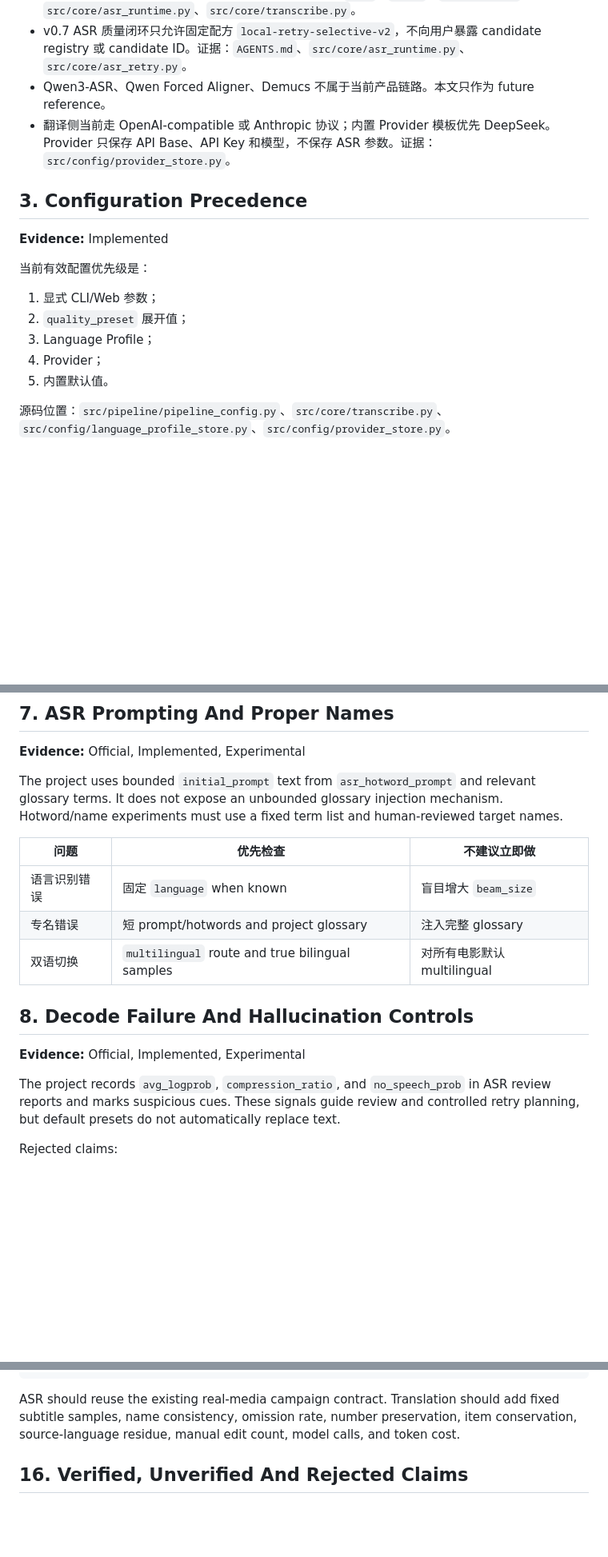
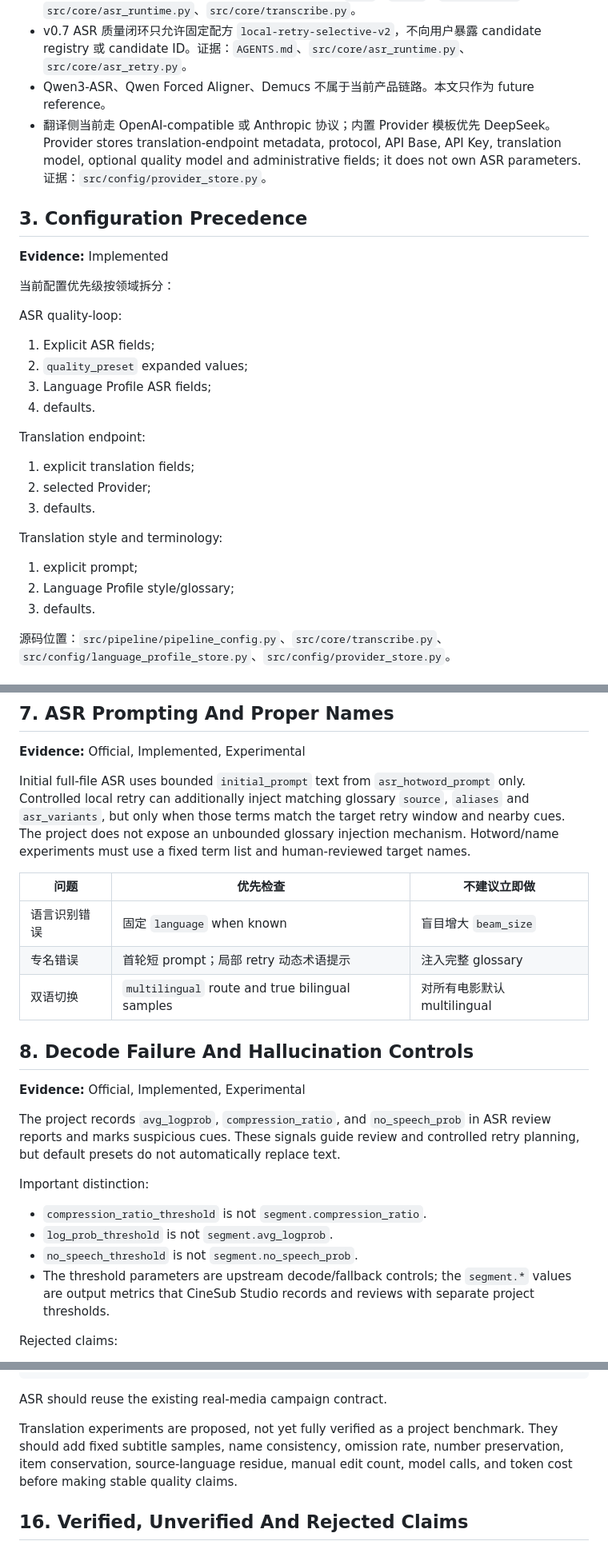
Before and after one commit to dlam12138/cinesub-studio, a Markdown page: docs/model_tuning_reference.md, 3 parts joined by grey strips. Shown at 80% size. Drawn GitHub-style; blank space fills up the shorter version.

Commit message:
docs: refine model tuning reference facts

````diff
--- a/docs/model_tuning_reference.md
+++ b/docs/model_tuning_reference.md
@@ -25,19 +32,32 @@
 - 正式 ASR 后端仍是 faster-whisper。三种 ASR 模式是 `auto`、`fixed`、`multilingual`。证据：`src/core/asr_runtime.py`、`src/core/transcribe.py`。
 - v0.7 ASR 质量闭环只允许固定配方 `local-retry-selective-v2`，不向用户暴露 candidate registry 或 candidate ID。证据：`AGENTS.md`、`src/core/asr_runtime.py`、`src/core/asr_retry.py`。
 - Qwen3-ASR、Qwen Forced Aligner、Demucs 不属于当前产品链路。本文只作为 future reference。
-- 翻译侧当前走 OpenAI-compatible 或 Anthropic 协议；内置 Provider 模板优先 DeepSeek。Provider 只保存 API Base、API Key 和模型，不保存 ASR 参数。证据：`src/config/provider_store.py`。
+- 翻译侧当前走 OpenAI-compatible 或 Anthropic 协议；内置 Provider 模板优先 DeepSeek。Provider stores translation-endpoint metadata, protocol, API Base, API Key, translation model, optional quality model and administrative fields; it does not own ASR parameters. 证据：`src/config/provider_store.py`。
 
 ## 3. Configuration Precedence
 
 **Evidence:** Implemented
 
-当前有效配置优先级是：
+当前配置优先级按领域拆分：
 
-1. 显式 CLI/Web 参数；
-2. `quality_preset` 展开值；
-3. Language Profile；
-4. Provider；
-5. 内置默认值。
+ASR quality-loop:
+
+1. Explicit ASR fields;
+2. `quality_preset` expanded values;
+3. Language Profile ASR fields;
+4. defaults.
+
+Translation endpoint:
+
+1. explicit translation fields;
+2. selected Provider;
+3. defaults.
+
+Translation style and terminology:
+
+1. explicit prompt;
+2. Language Profile style/glossary;
+3. defaults.
 
 源码位置：`src/pipeline/pipeline_config.py`、`src/core/transcribe.py`、`src/config/language_profile_store.py`、`src/config/provider_store.py`。
 
@@ -106,12 +126,12 @@ Important boundary: resegmentation can improve subtitle readability and cue shap
 
 **Evidence:** Official, Implemented, Experimental
 
-The project uses bounded `initial_prompt` text from `asr_hotword_prompt` and relevant glossary terms. It does not expose an unbounded glossary injection mechanism. Hotword/name experiments must use a fixed term list and human-reviewed target names.
+Initial full-file ASR uses bounded `initial_prompt` text from `asr_hotword_prompt` only. Controlled local retry can additionally inject matching glossary `source`, `aliases` and `asr_variants`, but only when those terms match the target retry window and nearby cues. The project does not expose an unbounded glossary injection mechanism. Hotword/name experiments must use a fixed term list and human-reviewed target names.
 
 | 问题 | 优先检查 | 不建议立即做 |
 | --- | --- | --- |
 | 语言识别错误 | 固定 `language` when known | 盲目增大 `beam_size` |
-| 专名错误 | 短 prompt/hotwords and project glossary | 注入完整 glossary |
+| 专名错误 | 首轮短 prompt；局部 retry 动态术语提示 | 注入完整 glossary |
 | 双语切换 | `multilingual` route and true bilingual samples | 对所有电影默认 multilingual |
 
 ## 8. Decode Failure And Hallucination Controls
@@ -119,6 +139,13 @@ The project uses bounded `initial_prompt` text from `asr_hotword_prompt` and rel
 **Evidence:** Official, Implemented, Experimental
 
 The project records `avg_logprob`, `compression_ratio`, and `no_speech_prob` in ASR review reports and marks suspicious cues. These signals guide review and controlled retry planning, but default presets do not automatically replace text.
+
+Important distinction:
+
+- `compression_ratio_threshold` is not `segment.compression_ratio`.
+- `log_prob_threshold` is not `segment.avg_logprob`.
+- `no_speech_threshold` is not `segment.no_speech_prob`.
+- The threshold parameters are upstream decode/fallback controls; the `segment.*` values are output metrics that CineSub Studio records and reviews with separate project thresholds.
 
 Rejected claims:
 
@@ -260,7 +287,9 @@ OCR 只能作为弱证据；
 失败结果不得删除。
 ```
 
-ASR should reuse the existing real-media campaign contract. Translation should add fixed subtitle samples, name consistency, omission rate, number preservation, item conservation, source-language residue, manual edit count, model calls, and token cost.
+ASR should reuse the existing real-media campaign contract.
+
+Translation experiments are proposed, not yet fully verified as a project benchmark. They should add fixed subtitle samples, name consistency, omission rate, number preservation, item conservation, source-language residue, manual edit count, model calls, and token cost before making stable quality claims.
 
 ## 16. Verified, Unverified And Rejected Claims
 
````
Also changed, not shown: other parts of docs/model_tuning_reference.md (+17 -10 lines), agents/thinking/20260723-172000-模型参数参考审查修订.md (added, +42 -0 lines).
